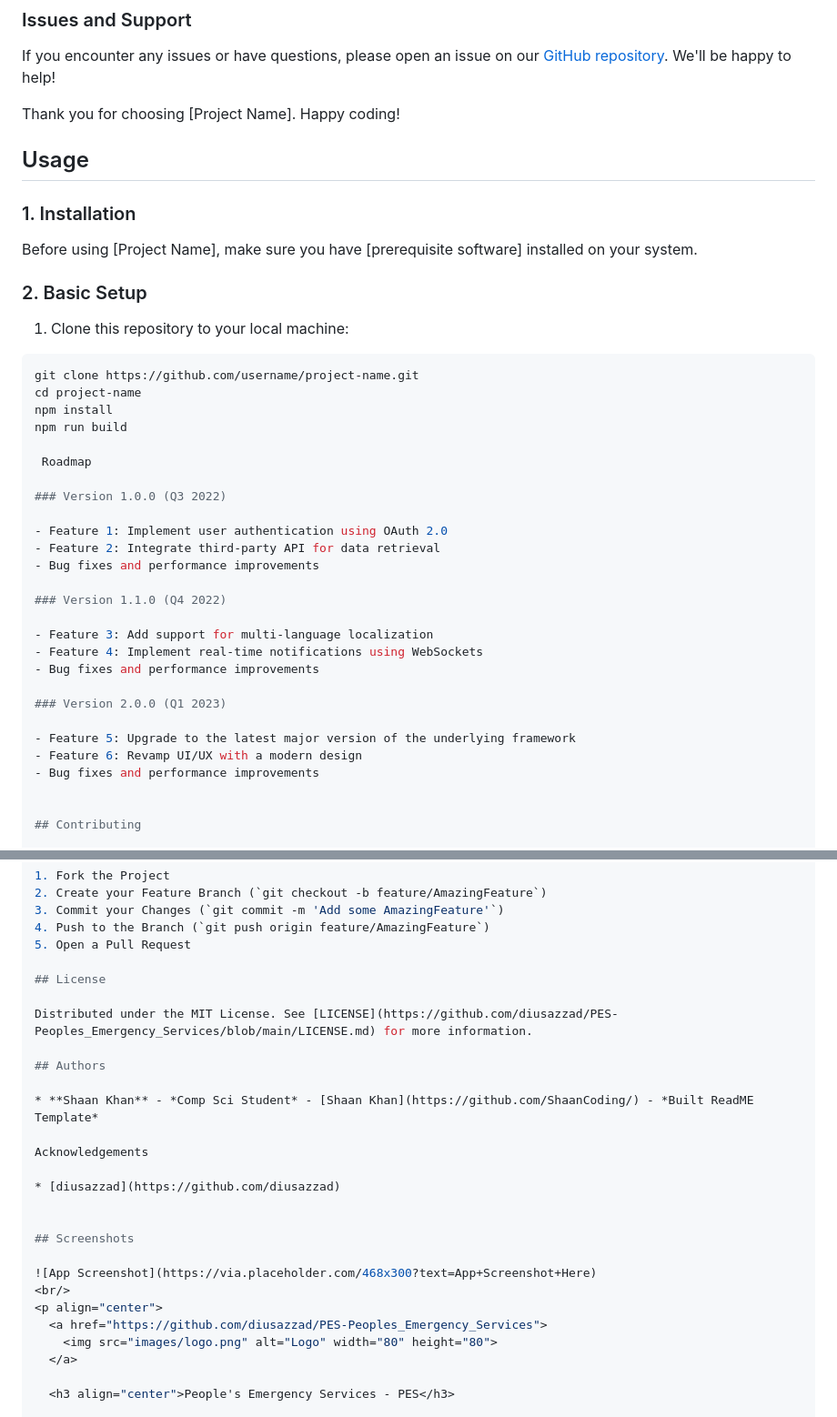
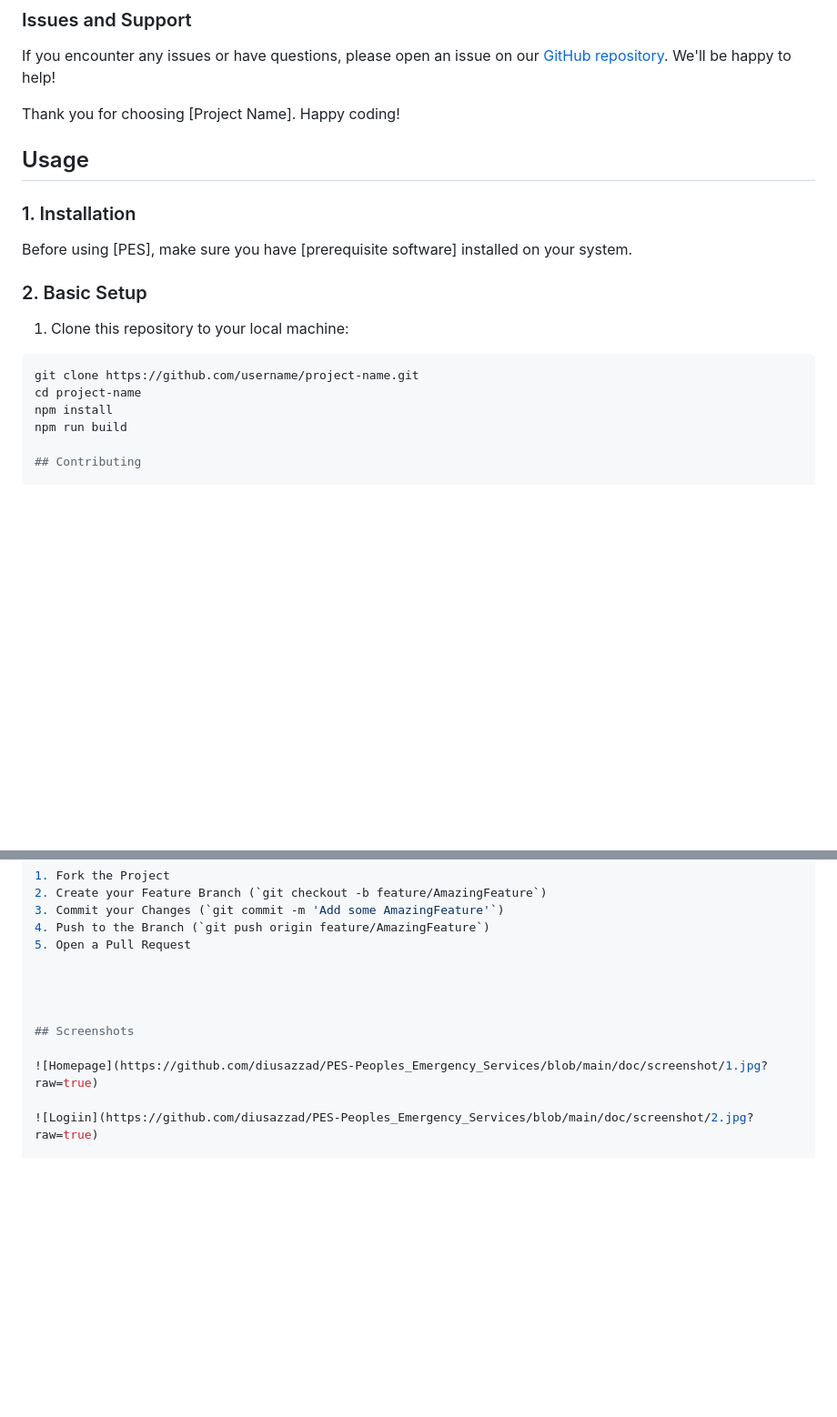
Before and after one commit to diusazzad/PES-Peoples_Emergency_Services, a Markdown page: README.md, 2 parts joined by grey strips. Shown: that part at 91% size. Rendered like a GitHub page; blank space fills up the shorter version.

````diff
--- a/README.md
+++ b/README.md
@@ -122,37 +116,23 @@ If you encounter any issues or have questions, please open an issue on our [GitH
 
 Thank you for choosing [Project Name]. Happy coding!
 
+
+
 ## Usage
+
 ### 1. Installation
-Before using [Project Name], make sure you have [prerequisite software] installed on your system.
+
+Before using [PES], make sure you have [prerequisite software] installed on your system.
+
 ### 2. Basic Setup
+
 1. Clone this repository to your local machine:
+
 ```bash
 git clone https://github.com/username/project-name.git
 cd project-name
 npm install
 npm run build
-
- Roadmap
-
-### Version 1.0.0 (Q3 2022)
-
-- Feature 1: Implement user authentication using OAuth 2.0
-- Feature 2: Integrate third-party API for data retrieval
-- Bug fixes and performance improvements
-
-### Version 1.1.0 (Q4 2022)
-
-- Feature 3: Add support for multi-language localization
-- Feature 4: Implement real-time notifications using WebSockets
-- Bug fixes and performance improvements
-
-### Version 2.0.0 (Q1 2023)
-
-- Feature 5: Upgrade to the latest major version of the underlying framework
-- Feature 6: Revamp UI/UX with a modern design
-- Bug fixes and performance improvements
-
 
 ## Contributing
 
@@ -170,27 +150,12 @@ Contributions are what make the open source community such an amazing place to b
 4. Push to the Branch (`git push origin feature/AmazingFeature`)
 5. Open a Pull Request
 
-## License
 
-Distributed under the MIT License. See [LICENSE](https://github.com/diusazzad/PES-Peoples_Emergency_Services/blob/main/LICENSE.md) for more information.
-
-## Authors
-
-* **Shaan Khan** - *Comp Sci Student* - [Shaan Khan](https://github.com/ShaanCoding/) - *Built ReadME Template*
-
-Acknowledgements
-
-* [diusazzad](https://github.com/diusazzad)
 
 
 ## Screenshots
 
-![App Screenshot](https://via.placeholder.com/468x300?text=App+Screenshot+Here)
-<br/>
-<p align="center">
-  <a href="https://github.com/diusazzad/PES-Peoples_Emergency_Services">
-    <img src="images/logo.png" alt="Logo" width="80" height="80">
-  </a>
+![Homepage](https://github.com/diusazzad/PES-Peoples_Emergency_Services/blob/main/doc/screenshot/1.jpg?raw=true)
 
-  <h3 align="center">People's Emergency Services - PES</h3>
+![Logiin](https://github.com/diusazzad/PES-Peoples_Emergency_Services/blob/main/doc/screenshot/2.jpg?raw=true)
 
````
Also changed, not shown: other parts of README.md (+37 -53 lines).
